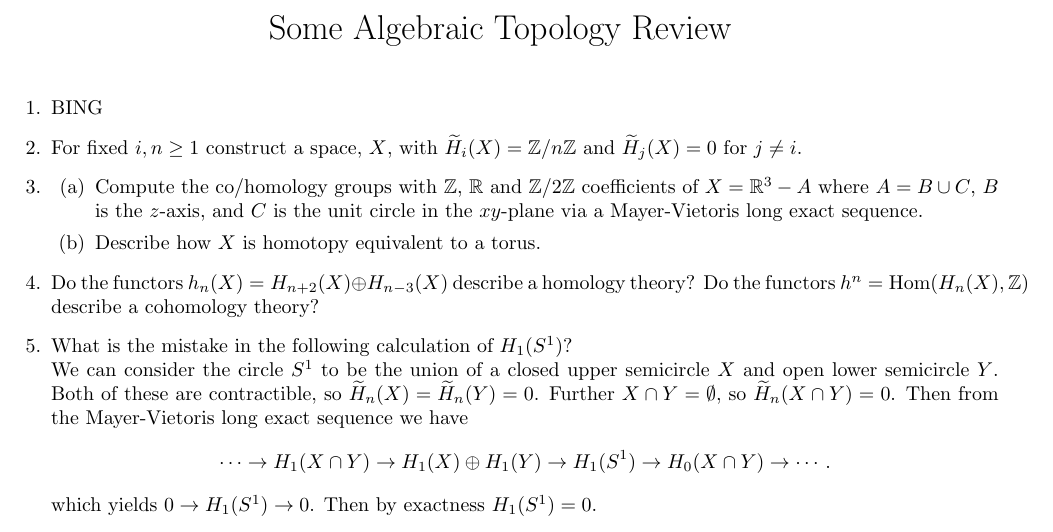
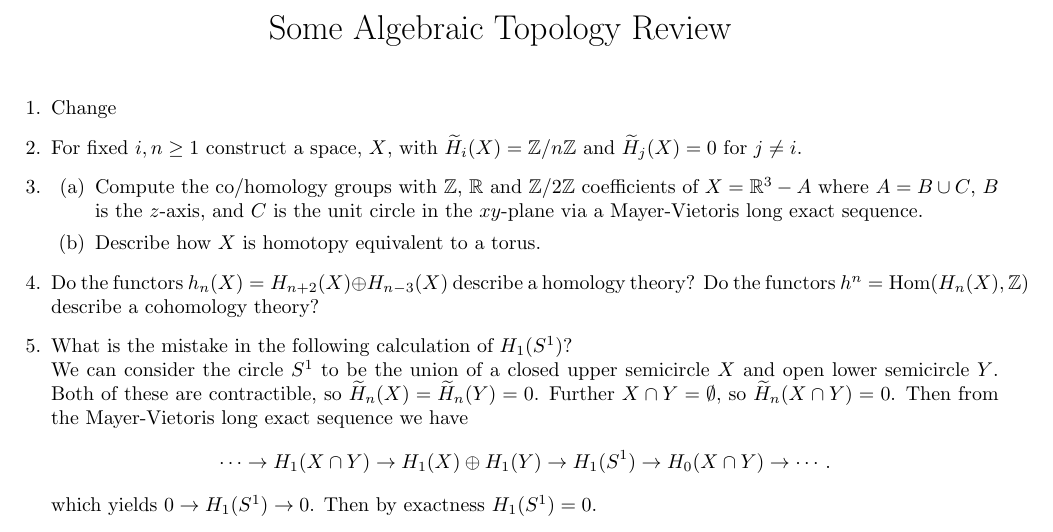
Before and after one commit to IvoVekemans/testproject, a LaTeX document (Some Review.tex): part of the page, cut so that both start at the same text. Compiled offline with pdfLaTeX.

Commit message:
push test

```diff
--- a/Some Review.tex
+++ b/Some Review.tex
@@ -13,7 +13,7 @@
 \begin{document}
 \maketitle
 	\begin{enumerate}
-		\item BING
+		\item Change
 		\item For fixed $i,n \geq 1$ construct a space, $X$, with $\widetilde{H}_{i}(X) = \mathbb{Z}/n\mathbb{Z}$ and $\widetilde{H}_{j}(X) = 0$ for $j \neq i$.
 		\item \begin{enumerate}
 			\item  Compute the co/homology groups with $\mathbb{Z}$, $\mathbb{R}$ and $\mathbb{Z}/2\mathbb{Z}$ coefficients of $X = \mathbb{R}^{3} - A$ where $A = B \cup C$, $B$ is the $z$-axis, and $C$ is the unit circle in the $xy$-plane via a Mayer-Vietoris long exact sequence.
```
